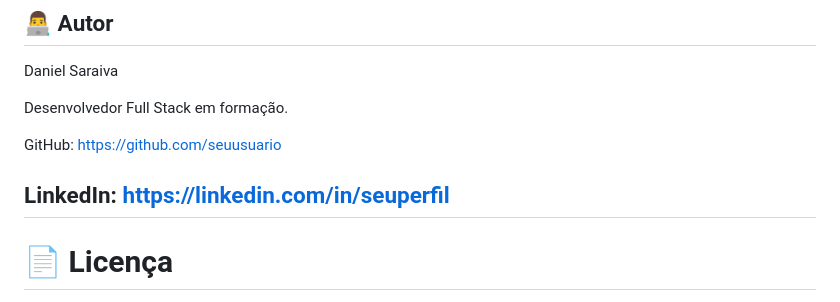
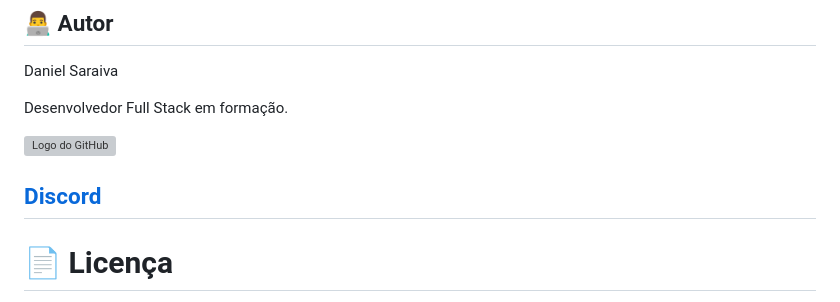
Before and after one commit to KlasterDeveloper/Project-BMCC, a Markdown page: README.md, the part around the change. Drawn GitHub-style; grey boxes are pictures that could not be loaded.

Commit message:
Revise GitHub and LinkedIn links in README
Updated links to GitHub and Discord with badges.

```diff
--- a/README.md
+++ b/README.md
@@ -265,11 +265,10 @@ Daniel Saraiva
 
 Desenvolvedor Full Stack em formação.
 
-GitHub:
-https://github.com/seuusuario
+[![Logo do GitHub](https://shields.io)](https://github.com)
 
-LinkedIn:
-https://linkedin.com/in/seuperfil
+
+[Discord](https://discordapp.com/users/)
 ---
 
 # 📄 Licença
```
